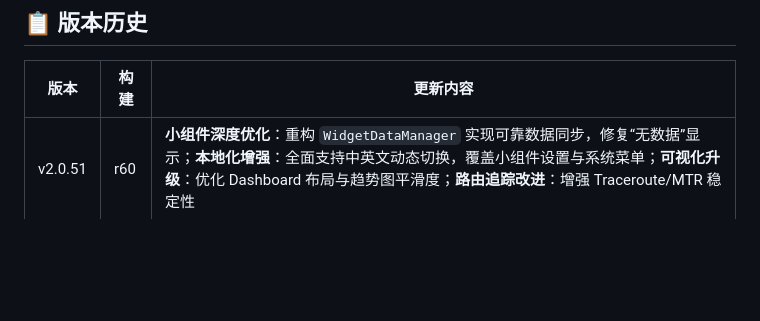
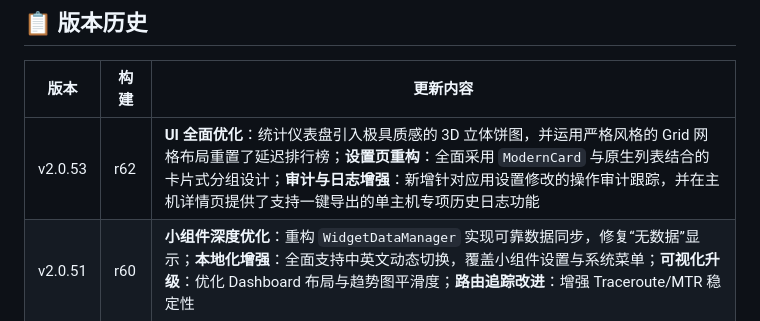
Before and after one commit to framecy/Ping-Monitor, a Markdown page: README.md, the part around the change. Rendered like a GitHub page; blank space fills up the shorter version.

Commit message:
docs: Update version history for v2.0.53 release

```diff
--- a/README.md
+++ b/README.md
@@ -208,6 +208,7 @@ AUTO_VERSION=false
 
 | 版本 | 构建 | 更新内容 |
 |------|------|---------|
+| v2.0.53 | r62 | **UI 全面优化**：统计仪表盘引入极具质感的 3D 立体饼图，并运用严格风格的 Grid 网格布局重置了延迟排行榜；**设置页重构**：全面采用 `ModernCard` 与原生列表结合的卡片式分组设计；**审计与日志增强**：新增针对应用设置修改的操作审计跟踪，并在主机详情页提供了支持一键导出的单主机专项历史日志功能 |
 | v2.0.51 | r60 | **小组件深度优化**：重构 `WidgetDataManager` 实现可靠数据同步，修复“无数据”显示；**本地化增强**：全面支持中英文动态切换，覆盖小组件设置与系统菜单；**可视化升级**：优化 Dashboard 布局与趋势图平滑度；**路由追踪改进**：增强 Traceroute/MTR 稳定性 |
 | v2.0.40 | r41 | **UI 全面升级**：3D 环形统计图、实时内存监控、Dashboard 布局优化；**本地化完善**：补全所有翻译 key、日志级别本地化；侧边栏显示 macOS 用户名 |
 | v2.0.34 | r35 | **多语言支持**：完整的中文/英文界面，支持动态切换；UI 细节优化与 Bug 修复 |
```
